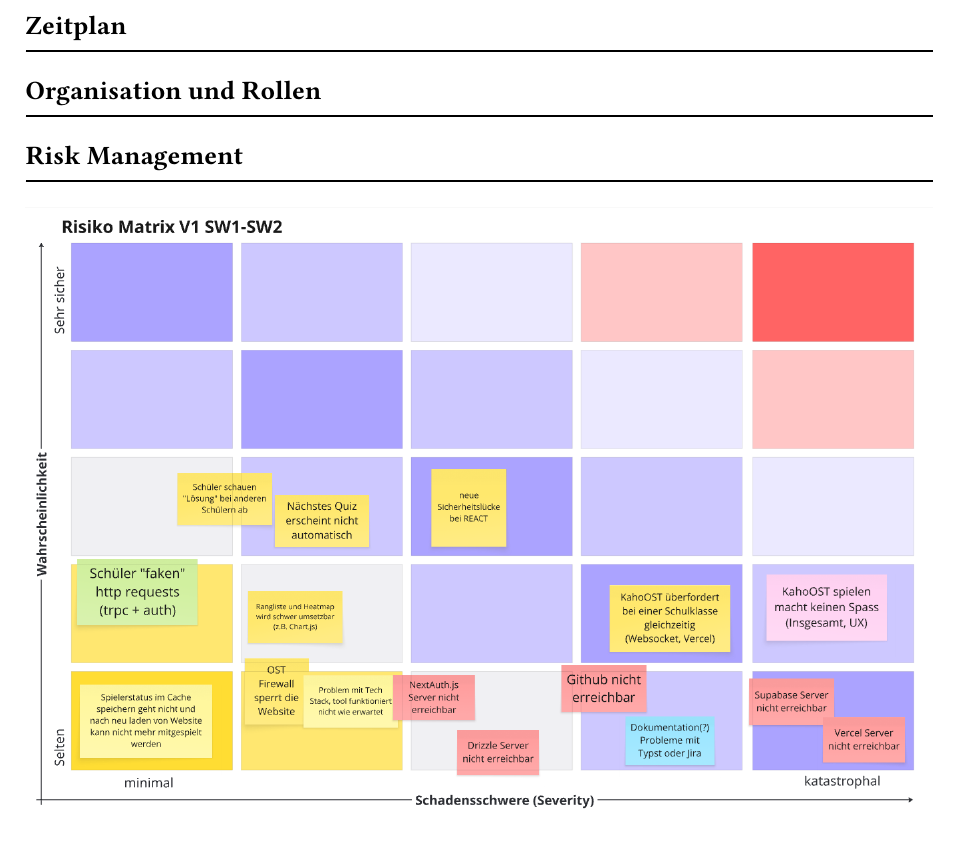
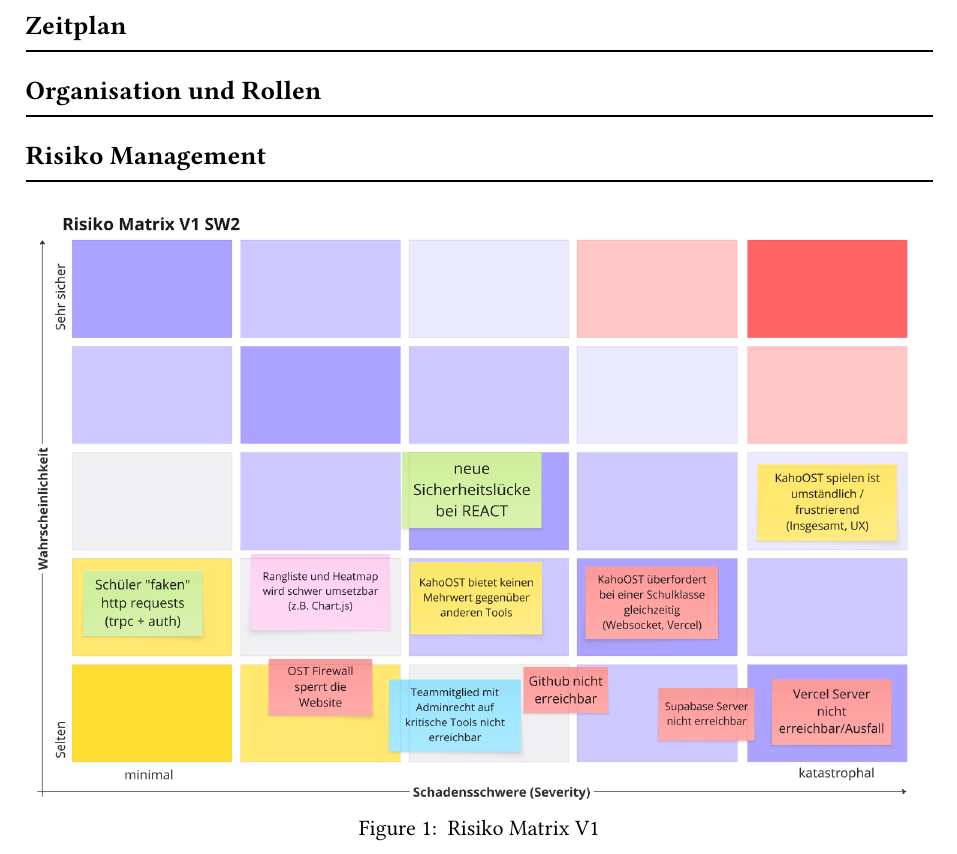
Before and after one commit to andrinklarer/KahoOST, a Typst document (docs/03_project_documentation/project_plan.typ): part of page 2 of 4, cut so that both start at the same text. Compiled offline with Typst 0.15.

Commit message:
Risiko Board aktualisiert, Textinhalt nicht geändert ausser den Titel auf Deutsch

```diff
--- a/docs/03_project_documentation/project_plan.typ
+++ b/docs/03_project_documentation/project_plan.typ
@@ -35,5 +35,5 @@ Mögliche Erweiterungen
 
 // TODO
 
-== Risk Management
+== Risiko Management
 #line(length: 100%)
@@ -42,10 +44,15 @@ Mögliche Erweiterungen
+    Risiko Matrix V1
+  ],
+)
 
 Unsere Risiken konnten wir in fünf Kategorien unterteilen. Angesichts unserer begrenzten Ressourcen und der Fokussierung auf ein funktionsfähiges MVP setzen wir auf eine Kombination aus agiler Mitigation und bewusster Risikoakzeptanz.
 
+// gelb (Farbe für Miro)
 + *Produktrisiken*
   - *Risiko:* KahoOST bietet keinen Mehrwert gegenüber anderen Tools oder ist zu umständlich.
   - *Mitigation:* Wir arbeiten iterativ mit Scrum+ und entwickeln schnell ein MVP. Wir testen dieses frühzeitig, um agil auf Feedback zu reagieren.
 
+// rot
 + *Infrastruktur- & Architekturrisiken*
   - *Risiko:* Der (kostenlose) Hosting-Anbieter limitiert WebSockets, was bei einer ganzen Schulklasse zu Verbindungsabbrüchen führt.
   - *Mitigation:* Durch einen Lasttest prüfen wir, ob beim Produktlaunch auf einen kostenpflichtigen Plan umgestiegen werden muss.
```
Also changed, not shown: docs/images/risks-v1.png, docs/03_project_documentation/project_plan.typ (9 more changed lines).
